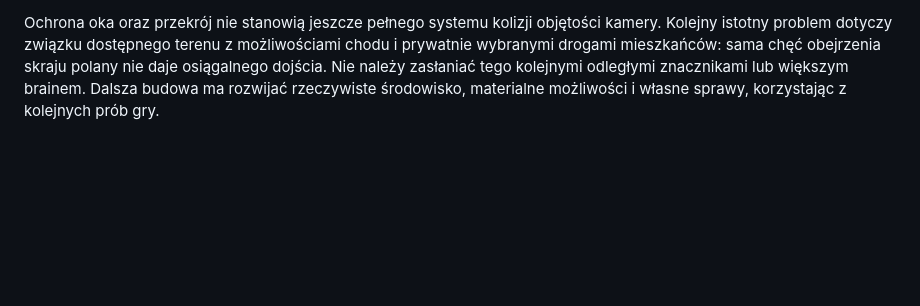
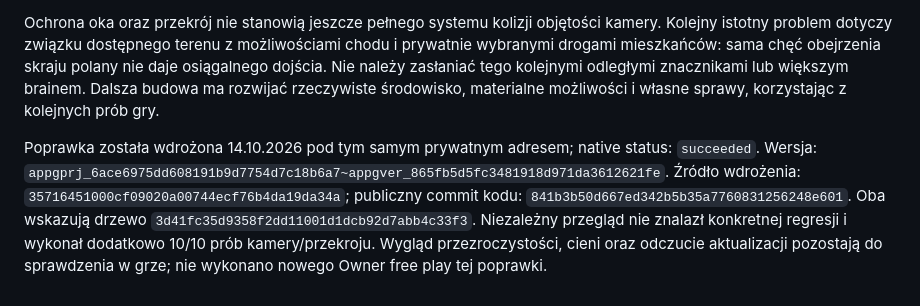
Before and after one commit to Jozzpoly/Mini_Feniks, a Markdown page: docs/BUILD-02.md, the part around the change. Rendered like a GitHub page; blank space fills up the shorter version.

Commit message:
Record camera follow-up publication and gameplay limits

```diff
--- a/docs/BUILD-02.md
+++ b/docs/BUILD-02.md
@@ -111,3 +111,5 @@ Sprawdzono **145/145 testów w 21 plikach** oraz produkcyjny build. Jedenaście
 Domyślne testy uruchamiają najwyżej dwa workery, ponieważ wiele prób przygotowuje pełną siatkę i native BVH. Dwie próby tworzące oraz odczytujące duży świat przekroczyły domyślny limit 5 s przy równoległym buildzie; ich izolowany bieg zakończył się poprawnie w około 4 s. Otrzymały taki sam jawny limit 20 s jak pozostałe ciężkie integracje. Nie zmieniono asercji lub budżetu gry. Końcowy domyślny `npm test` wykonał całą baterię w około 53 s.
 
 Ochrona oka oraz przekrój nie stanowią jeszcze pełnego systemu kolizji objętości kamery. Kolejny istotny problem dotyczy związku dostępnego terenu z możliwościami chodu i prywatnie wybranymi drogami mieszkańców: sama chęć obejrzenia skraju polany nie daje osiągalnego dojścia. Nie należy zasłaniać tego kolejnymi odległymi znacznikami lub większym brainem. Dalsza budowa ma rozwijać rzeczywiste środowisko, materialne możliwości i własne sprawy, korzystając z kolejnych prób gry.
+
+Poprawka została wdrożona 14.10.2026 pod tym samym prywatnym adresem; native status: `succeeded`. Wersja: `appgprj_6ace6975dd608191b9d7754d7c18b6a7~appgver_865fb5d5fc3481918d971da3612621fe`. Źródło wdrożenia: `35716451000cf09020a00744ecf76b4da19da34a`; publiczny commit kodu: `841b3b50d667ed342b5b35a7760831256248e601`. Oba wskazują drzewo `3d41fc35d9358f2dd11001d1dcb92d7abb4c33f3`. Niezależny przegląd nie znalazł konkretnej regresji i wykonał dodatkowo 10/10 prób kamery/przekroju. Wygląd przezroczystości, cieni oraz odczucie aktualizacji pozostają do sprawdzenia w grze; nie wykonano nowego Owner free play tej poprawki.
```
